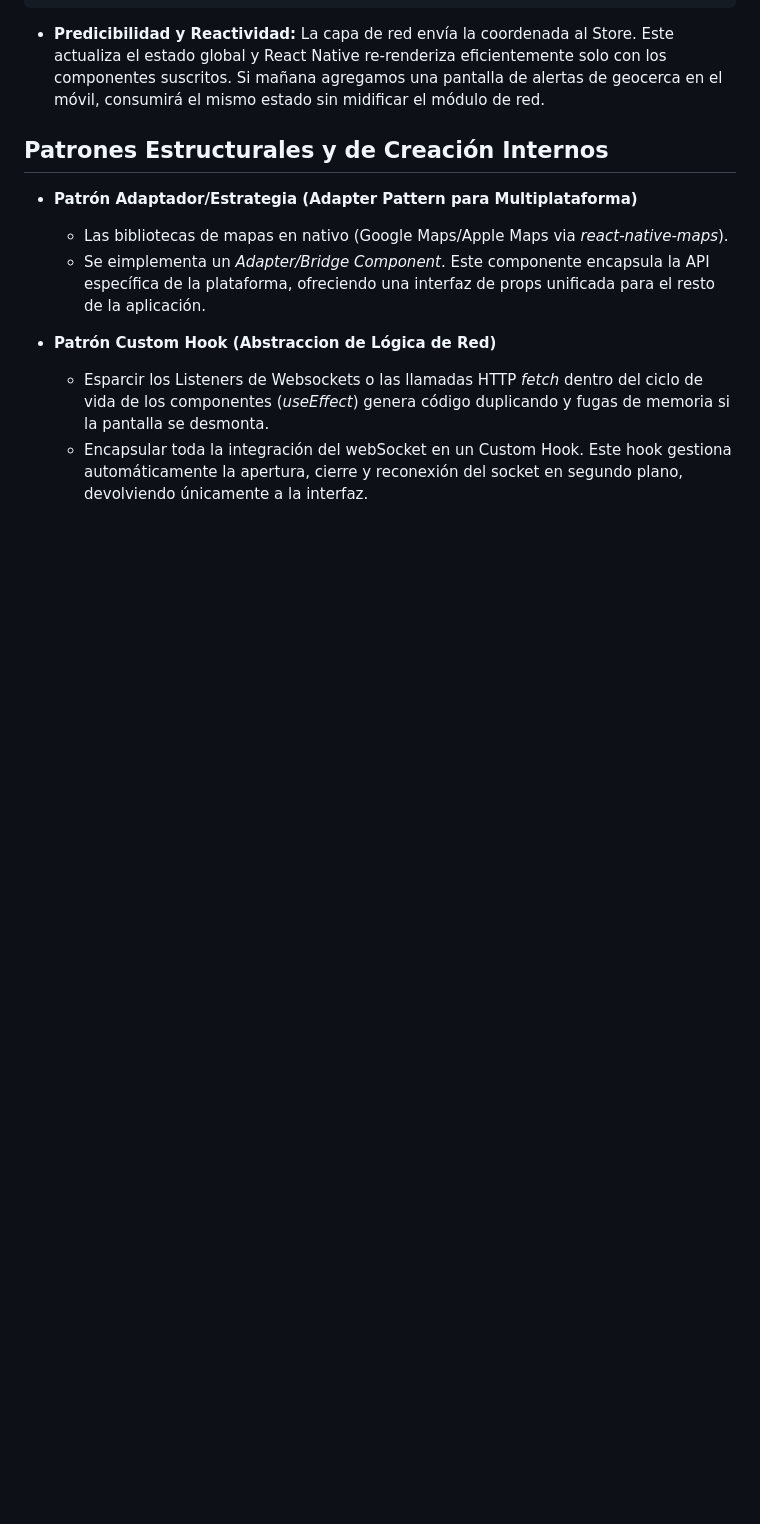
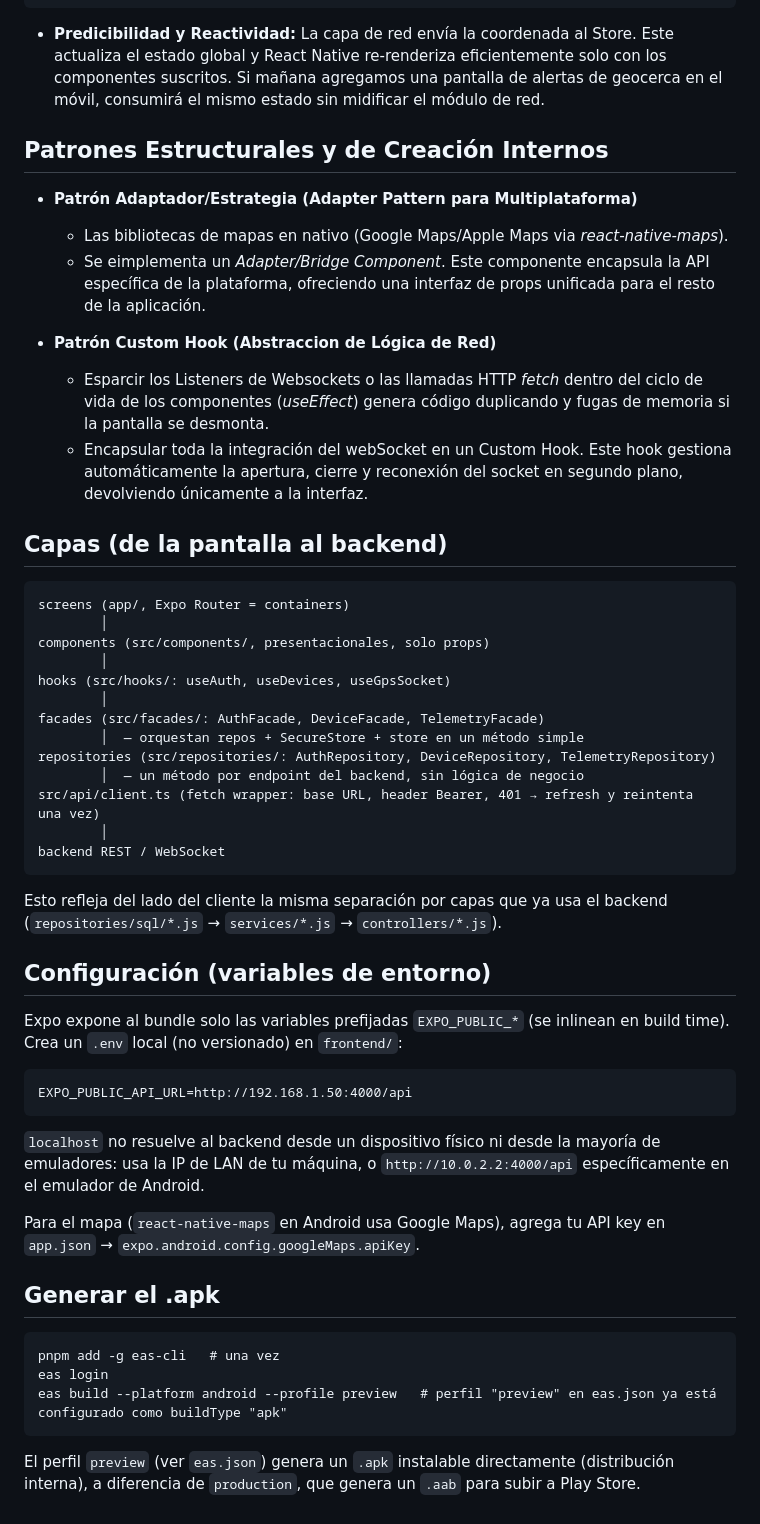
Before and after one commit to AmauryRomero1285/GPS, a Markdown page: frontend/docs/README.md, the part around the change. Rendered like a GitHub page; blank space fills up the shorter version.

Commit message:
docs(frontend): document layering, env config, and the APK build command
Adds the client-side layering diagram (screens -> components -> hooks
-> facades -> repositories -> api/client.ts) mirroring the backend's
own repository/service/controller split, plus how to set
EXPO_PUBLIC_API_URL (and why localhost doesn't work from a device/most
emulators), the Google Maps API key location, and the exact
eas build --platform android --profile preview command that produces
an installable .apk per eas.json's "preview" profile.

Co-Authored-By: Claude Sonnet 5 <noreply@anthropic.com>

````diff
--- a/frontend/docs/README.md
+++ b/frontend/docs/README.md
@@ -42,3 +42,50 @@ Se implementa un *Flujo Unidirecciional de Datos* mediante gestión de estado ce
 - **Patrón Custom Hook (Abstraccion de Lógica de Red)**
     - Esparcir los Listeners de Websockets o las llamadas HTTP *fetch* dentro del ciclo de vida de los componentes (*useEffect*) genera código duplicando y fugas de memoria si la pantalla se desmonta.
     - Encapsular toda la integración del webSocket en un Custom Hook. Este hook gestiona automáticamente la apertura, cierre y reconexión del socket en segundo plano, devolviendo únicamente a la interfaz.
+
+## Capas (de la pantalla al backend)
+
+```
+screens (app/, Expo Router = containers)
+        │
+components (src/components/, presentacionales, solo props)
+        │
+hooks (src/hooks/: useAuth, useDevices, useGpsSocket)
+        │
+facades (src/facades/: AuthFacade, DeviceFacade, TelemetryFacade)
+        │  — orquestan repos + SecureStore + store en un método simple
+repositories (src/repositories/: AuthRepository, DeviceRepository, TelemetryRepository)
+        │  — un método por endpoint del backend, sin lógica de negocio
+src/api/client.ts (fetch wrapper: base URL, header Bearer, 401 → refresh y reintenta una vez)
+        │
+backend REST / WebSocket
+```
+
+Esto refleja del lado del cliente la misma separación por capas que ya usa el backend
+(`repositories/sql/*.js` → `services/*.js` → `controllers/*.js`).
+
+## Configuración (variables de entorno)
+
+Expo expone al bundle solo las variables prefijadas `EXPO_PUBLIC_*` (se inlinean en build time).
+Crea un `.env` local (no versionado) en `frontend/`:
+
+```
+EXPO_PUBLIC_API_URL=http://192.168.1.50:4000/api
+```
+
+`localhost` no resuelve al backend desde un dispositivo físico ni desde la mayoría de emuladores:
+usa la IP de LAN de tu máquina, o `http://10.0.2.2:4000/api` específicamente en el emulador de Android.
+
+Para el mapa (`react-native-maps` en Android usa Google Maps), agrega tu API key en
+`app.json` → `expo.android.config.googleMaps.apiKey`.
+
+## Generar el .apk
+
+```
+pnpm add -g eas-cli   # una vez
+eas login
+eas build --platform android --profile preview   # perfil "preview" en eas.json ya está configurado como buildType "apk"
+```
+
+El perfil `preview` (ver `eas.json`) genera un `.apk` instalable directamente (distribución interna),
+a diferencia de `production`, que genera un `.aab` para subir a Play Store.
````
